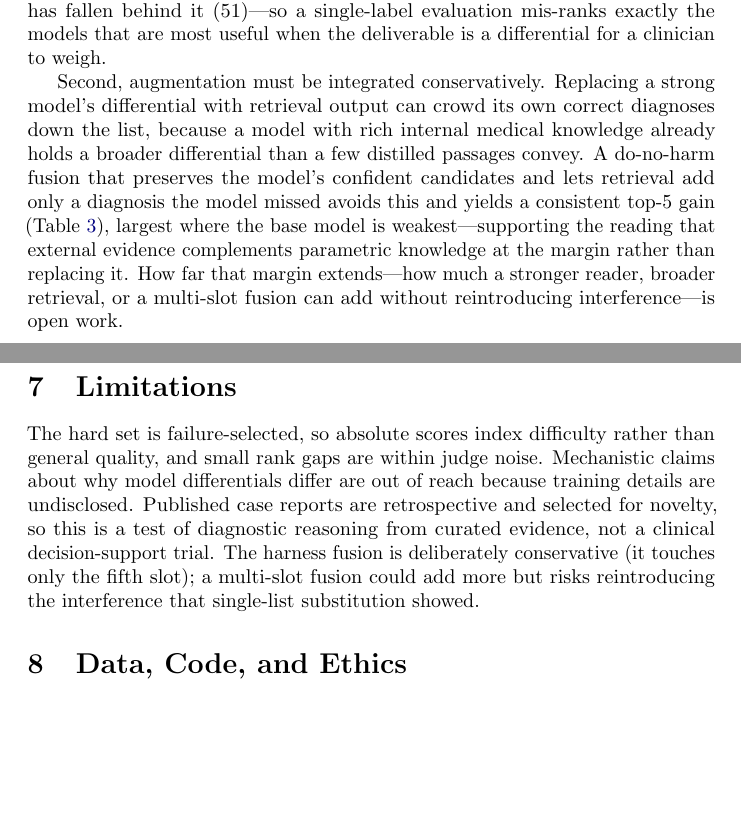
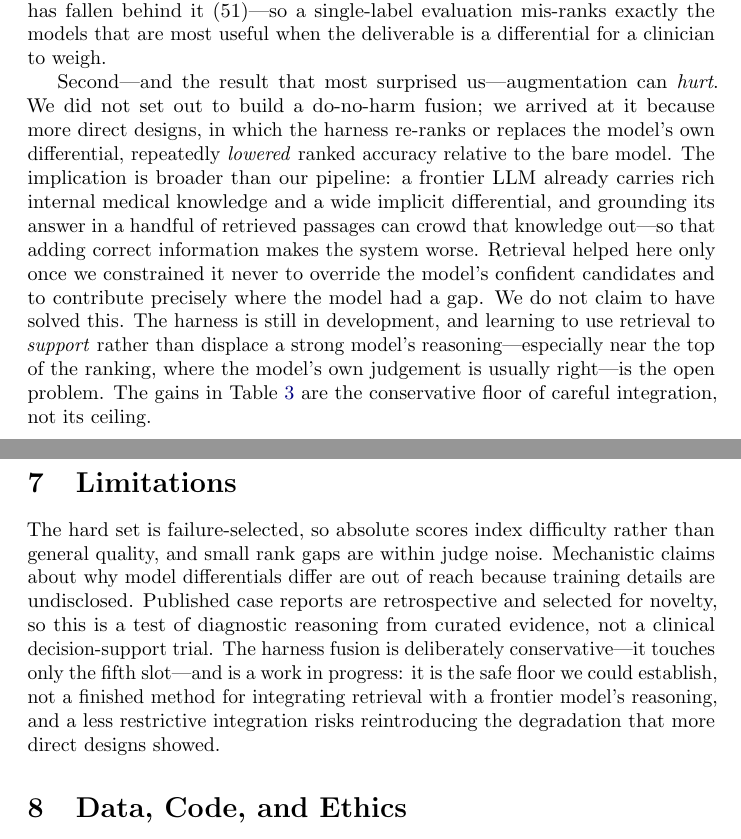
Before and after one commit to Santosh-Gupta/ClinicalOrchestra, a LaTeX paper (docs/workshop_submission/main.tex): two parts of pages 9 and 10 of 11, joined at a grey line, cut so that both start at the same text, the shorter picture padded with empty space. Compiled offline with pdfLaTeX; a LaTeX package or settings file that is missing is left out.

Commit message:
Paper: own the retrieval-degradation finding (do-no-harm motivation), drop tuned-looking source count from abstract, name reader model at screening stage
Co-Authored-By: Claude Opus 4.8 <noreply@anthropic.com>

```diff
--- a/docs/workshop_submission/main.tex
+++ b/docs/workshop_submission/main.tex
@@ -442,14 +443,17 @@ with 43) while Gemini 3.5 Flash sits near the bottom (29); by top-5 Gemini Flash
 and GPT-5.5 has fallen behind it (51)---so a single-label evaluation mis-ranks exactly the models that are
 most useful when the deliverable is a differential for a clinician to weigh.
 
-Second, augmentation must be integrated conservatively. Replacing a strong model's differential with
-retrieval output can crowd its own correct diagnoses down the list, because a model with rich internal
-medical knowledge already holds a broader differential than a few distilled passages convey. A do-no-harm
-fusion that preserves the model's confident candidates and lets retrieval add only a diagnosis the model
-missed avoids this and yields a consistent top-5 gain (Table~\ref{tab:harness}), largest where the base model
-is weakest---supporting the reading that external evidence complements parametric knowledge at the margin
-rather than replacing it. How far that margin extends---how much a stronger reader, broader retrieval, or a
-multi-slot fusion can add without reintroducing interference---is open work.
+Second---and the result that most surprised us---augmentation can \emph{hurt}. We did not set out to build a
+do-no-harm fusion; we arrived at it because more direct designs, in which the harness re-ranks or replaces
+the model's own differential, repeatedly \emph{lowered} ranked accuracy relative to the bare model. The
+implication is broader than our pipeline: a frontier LLM already carries rich internal medical knowledge and
+a wide implicit differential, and grounding its answer in a handful of retrieved passages can crowd that
+knowledge out---so that adding correct information makes the system worse. Retrieval helped here only once we
+constrained it never to override the model's confident candidates and to contribute precisely where the model
+had a gap. We do not claim to have solved this. The harness is still in development, and learning to use
+retrieval to \emph{support} rather than displace a strong model's reasoning---especially near the top of the
+ranking, where the model's own judgement is usually right---is the open problem. The gains in
+Table~\ref{tab:harness} are the conservative floor of careful integration, not its ceiling.
 
 \section{Limitations}
 
@@ -457,8 +461,10 @@ The hard set is failure-selected, so absolute scores index difficulty rather tha
 rank gaps are within judge noise. Mechanistic claims about why model differentials differ are out of
 reach because training details are undisclosed. Published case reports are retrospective and selected for
 novelty, so this is a test of diagnostic reasoning from curated evidence, not a clinical decision-support
-trial. The harness fusion is deliberately conservative (it touches only the fifth slot); a multi-slot fusion
-could add more but risks reintroducing the interference that single-list substitution showed.
+trial. The harness fusion is deliberately conservative---it touches only the fifth slot---and is a work in progress:
+it is the safe floor we could establish, not a finished method for integrating retrieval with a frontier
+model's reasoning, and a less restrictive integration risks reintroducing the degradation that more direct
+designs showed.
 
 \section{Data, Code, and Ethics}\label{sec:data}
 
```
Also changed, not shown: docs/workshop_submission/main.pdf, docs/workshop_submission/main.tex (15 more changed lines).
